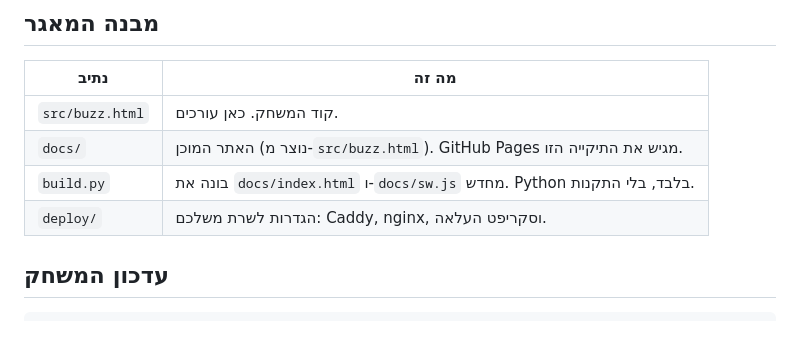
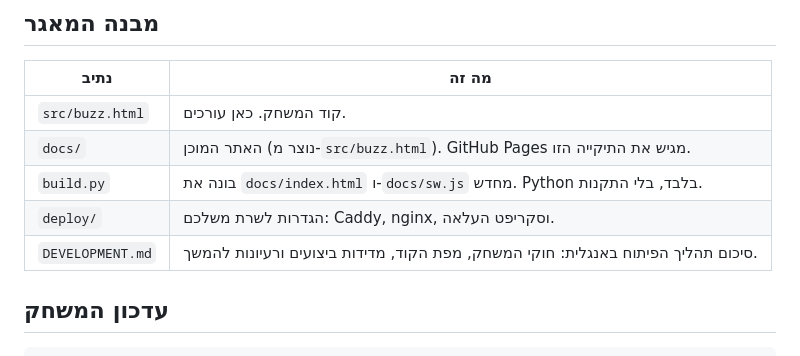
Before and after one commit to digimate-rani/buzz-in-the-garden, a Markdown page: README.md, the part around the change. GitHub-like rendering.

Commit message:
Add DEVELOPMENT.md: build history, rules, code map and next steps
Co-Authored-By: Claude Opus 5.5 <noreply@anthropic.com>
Claude-Session: https://claude.ai/code/session_01PcgHikR8kdhKLBRy1qwHct

```diff
--- a/README.md
+++ b/README.md
@@ -42,6 +42,7 @@
 | `docs/` | האתר המוכן (נוצר מ-`src/buzz.html`). GitHub Pages מגיש את התיקייה הזו. |
 | `build.py` | בונה את `docs/index.html` ו-`docs/sw.js` מחדש. Python בלבד, בלי התקנות. |
 | `deploy/` | הגדרות לשרת משלכם: Caddy, nginx, וסקריפט העלאה. |
+| `DEVELOPMENT.md` | סיכום תהליך הפיתוח באנגלית: חוקי המשחק, מפת הקוד, מדידות ביצועים ורעיונות להמשך. |
 
 ## עדכון המשחק
 
```
Also changed, not shown: DEVELOPMENT.md (added, +245 -0 lines).
